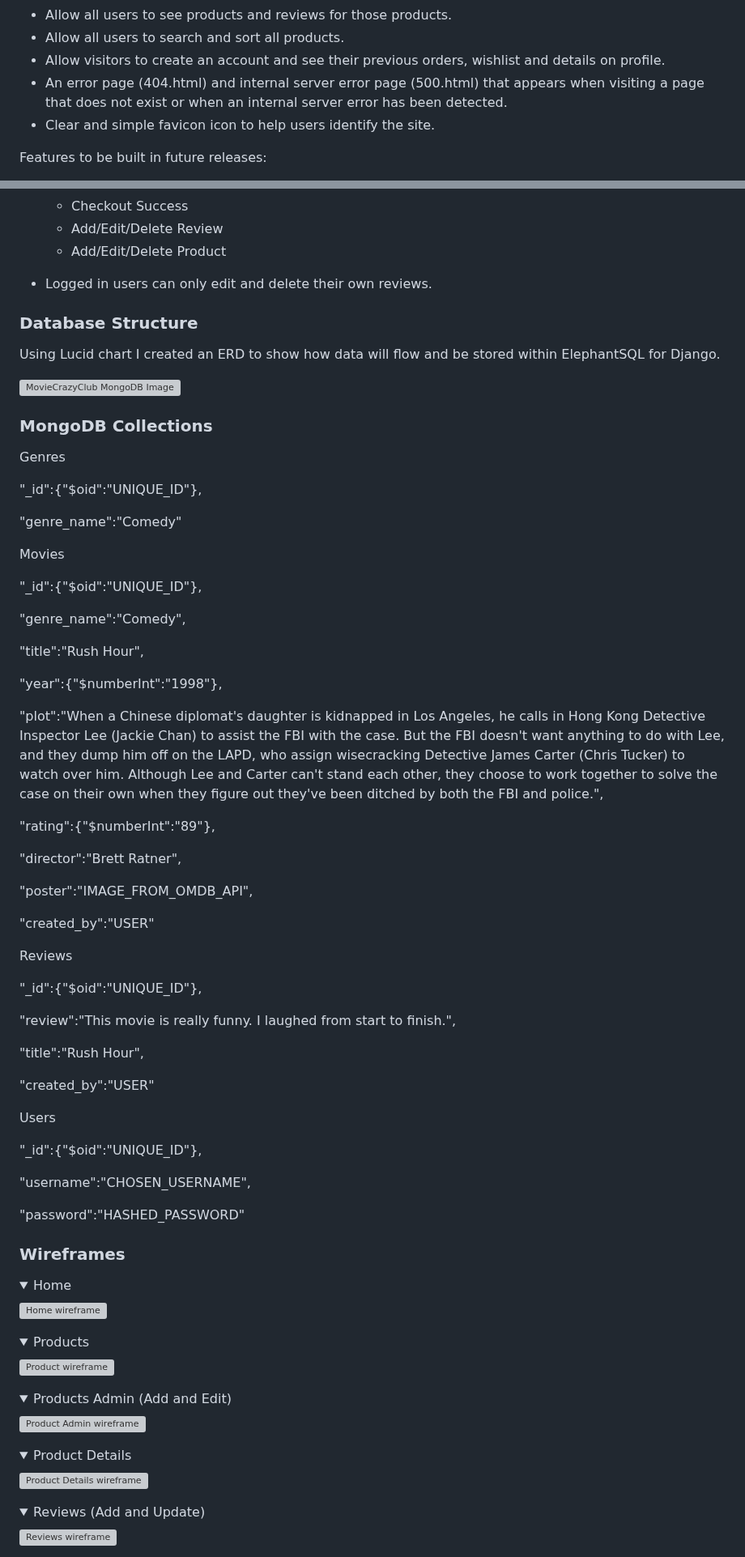
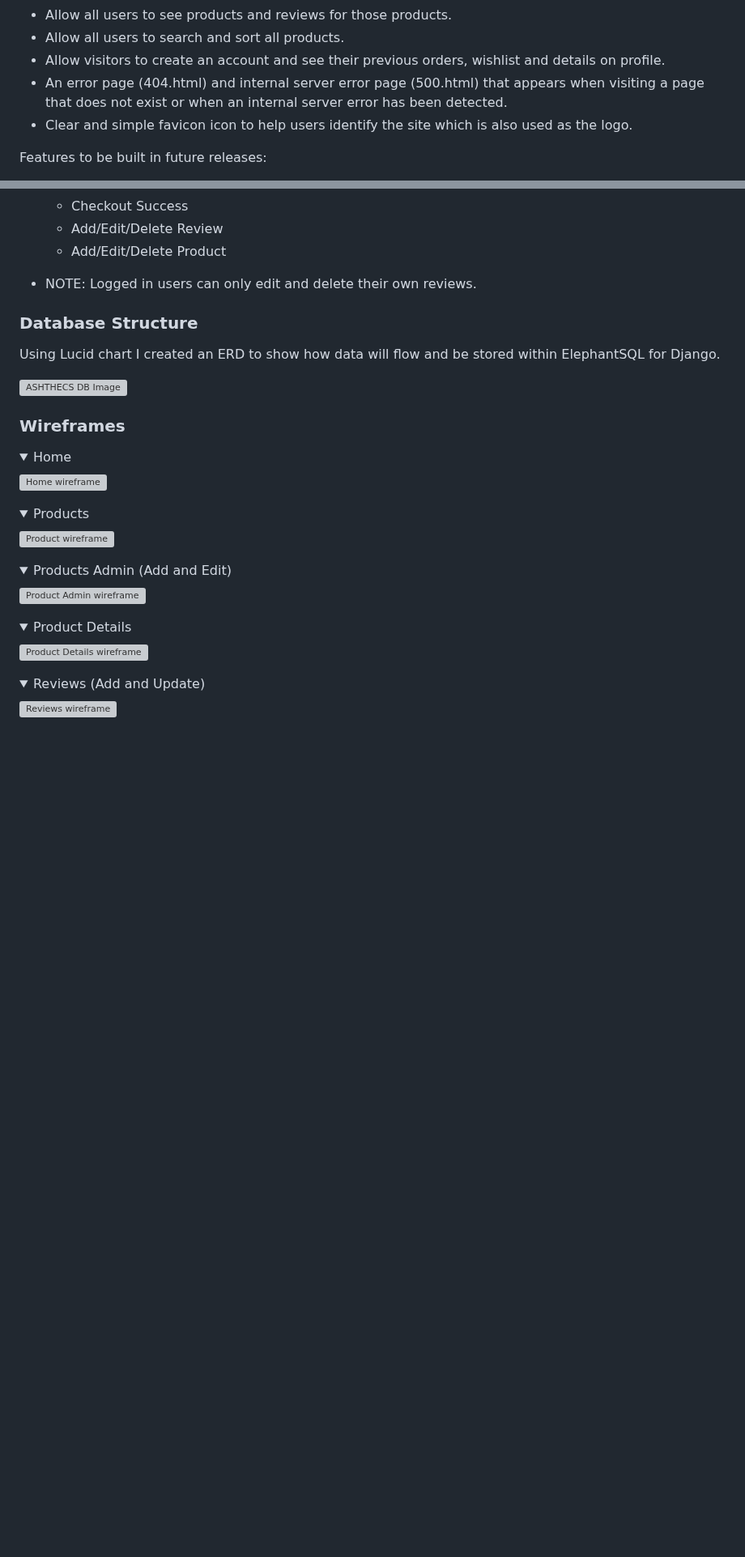
Before and after one commit to ofemiashiru/CI_MS4_ASHTECHS, a Markdown page: README.md, 2 parts joined by grey strips. Shown at 81% size. GitHub-like rendering; folded sections open; blank space fills up the shorter version; grey boxes are pictures that could not be loaded.

Commit message:
readme: further edits

```diff
--- a/README.md
+++ b/README.md
@@ -138,7 +137,7 @@ The scope of the project in its first release is defined by the following featur
 - Allow all users to search and sort all products.
 - Allow visitors to create an account and see their previous orders, wishlist and details on profile.
 - An error page (404.html) and internal server error page (500.html) that appears when visiting a page that does not exist or when an internal server error has been detected.
-- Clear and simple favicon icon to help users identify the site.
+- Clear and simple favicon icon to help users identify the site which is also used as the logo.
 
 Features to be built in future releases:
 
@@ -213,61 +201,13 @@ Using Figma I created a conceptual flow chart of how users will navigate through
   - Add/Edit/Delete Review
   - Add/Edit/Delete Product
 
-- Logged in users can only edit and delete their own reviews.
+- NOTE: Logged in users can only edit and delete their own reviews.
 
 ### Database Structure
 
 Using Lucid chart I created an ERD to show how data will flow and be stored within ElephantSQL for Django.
 
-![MovieCrazyClub MongoDB Image](docs/data_models/movie-crazy-club-erd.png)
-
-### MongoDB Collections
-
-<p>Genres</p>
-
-"_id":{"$oid":"UNIQUE_ID"},
-
-"genre_name":"Comedy"
-
-<p>Movies</p>
-
-
-"_id":{"$oid":"UNIQUE_ID"},
-
-"genre_name":"Comedy",
-
-"title":"Rush Hour",
-
-"year":{"$numberInt":"1998"},
-
-"plot":"When a Chinese diplomat's daughter is kidnapped in Los Angeles, he calls in Hong Kong Detective Inspector Lee (Jackie Chan) to assist the FBI with the case. But the FBI doesn't want anything to do with Lee, and they dump him off on the LAPD, who assign wisecracking Detective James Carter (Chris Tucker) to watch over him. Although Lee and Carter can't stand each other, they choose to work together to solve the case on their own when they figure out they've been ditched by both the FBI and police.",
-
-"rating":{"$numberInt":"89"},
-
-"director":"Brett Ratner",
-
-"poster":"IMAGE_FROM_OMDB_API",
-
-"created_by":"USER"
-
-<p>Reviews</p>
-
-"_id":{"$oid":"UNIQUE_ID"},
-
-"review":"This movie is really funny. I laughed from start to finish.",
-
-"title":"Rush Hour",
-
-"created_by":"USER"
-
-<p>Users</p>
-
-"_id":{"$oid":"UNIQUE_ID"},
-
-"username":"CHOSEN_USERNAME",
-
-"password":"HASHED_PASSWORD"
-
+![ASHTHECS DB Image](docs/data_models/movie-crazy-club-erd.png)
 
 ### Wireframes
 
```
Also changed, not shown: other parts of README.md (+1 -13 lines).
